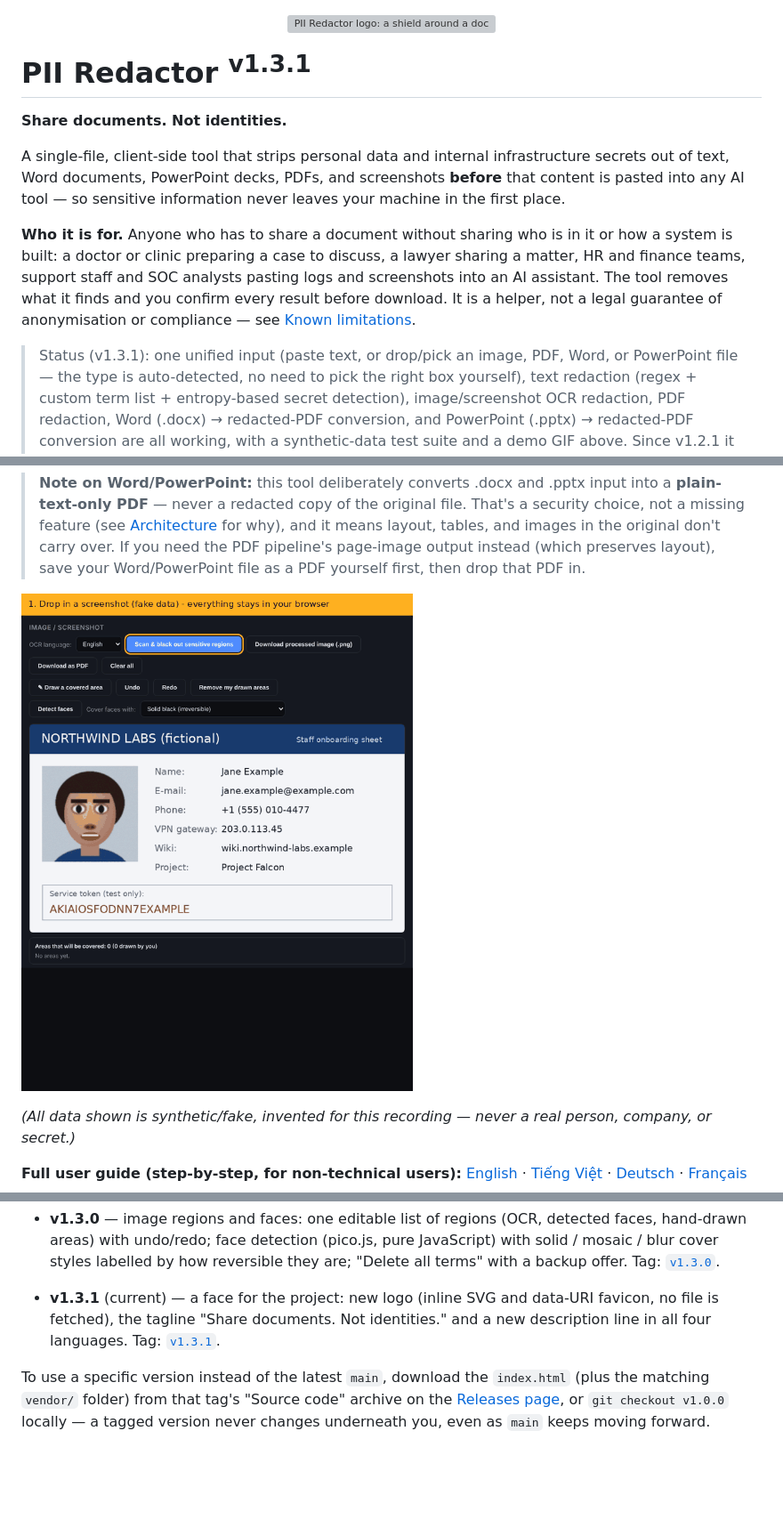
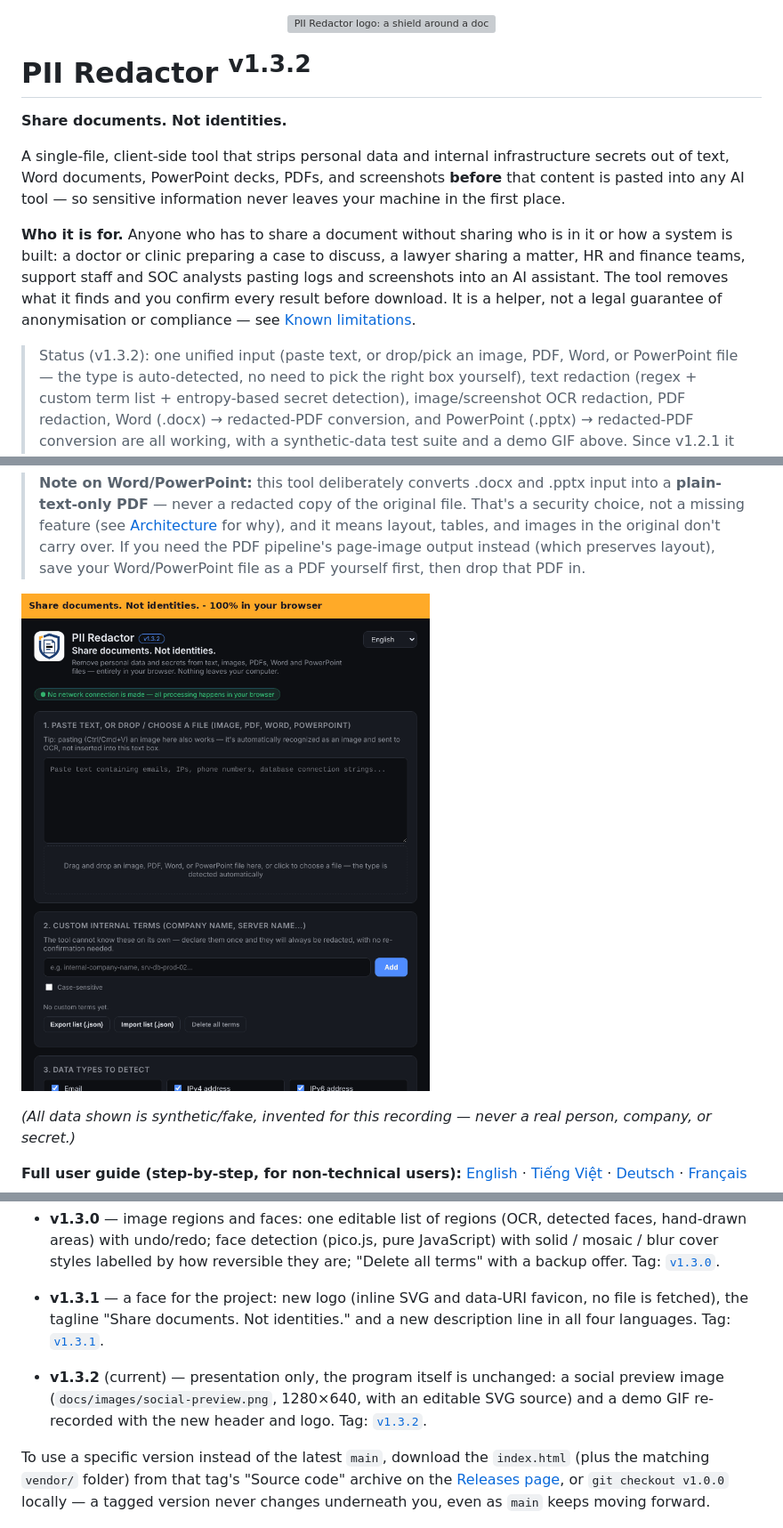
Before and after one commit to pakmeipanther/pii-redactor, a Markdown page: README.md, 3 parts joined by grey strips. Shown at 89% size. GitHub-like rendering; pictures changed too: docs/images/demo.gif; blank space fills up the shorter version; grey boxes are pictures that could not be loaded.

Commit message:
Release v1.3.2: social preview image and re-recorded demo GIF

```diff
--- a/README.md
+++ b/README.md
@@ -1,6 +1,6 @@
 <p align="center"><img src="docs/images/logo.svg" alt="PII Redactor logo: a shield around a document with one line blacked out" width="120"></p>
 
-# PII Redactor <sup>v1.3.1</sup>
+# PII Redactor <sup>v1.3.2</sup>
 
 **Share documents. Not identities.**
 
@@ -18,7 +18,7 @@ removes what it finds and you confirm every result before download. It is
 a helper, not a legal guarantee of anonymisation or compliance — see
 [Known limitations](#known-limitations).
 
-> Status (v1.3.1): one unified input (paste text, or drop/pick an
+> Status (v1.3.2): one unified input (paste text, or drop/pick an
 > image, PDF, Word, or PowerPoint file — the type is auto-detected,
 > no need to pick the right box yourself), text redaction (regex +
 > custom term list + entropy-based secret detection), image/screenshot
@@ -525,10 +525,15 @@ See [CHANGELOG.md](CHANGELOG.md) for exactly what changed in each one.
   backup offer. Tag:
   [`v1.3.0`](https://github.com/pakmeipanther/pii-redactor/releases/tag/v1.3.0).
 
-- **v1.3.1** (current) — a face for the project: new logo (inline SVG and
+- **v1.3.1** — a face for the project: new logo (inline SVG and
   data-URI favicon, no file is fetched), the tagline "Share documents. Not
   identities." and a new description line in all four languages. Tag:
   [`v1.3.1`](https://github.com/pakmeipanther/pii-redactor/releases/tag/v1.3.1).
+
+- **v1.3.2** (current) — presentation only, the program itself is unchanged:
+  a social preview image (`docs/images/social-preview.png`, 1280×640, with an
+  editable SVG source) and a demo GIF re-recorded with the new header and logo.
+  Tag: [`v1.3.2`](https://github.com/pakmeipanther/pii-redactor/releases/tag/v1.3.2).
 
 To use a specific version instead of the latest `main`, download the
 `index.html` (plus the matching `vendor/` folder) from that tag's
```
Also changed, not shown: other parts of README.md (+1 -1 lines), CHANGELOG.md (+25 -0 lines), docs/images/social-preview.png (added), 3 other files.
